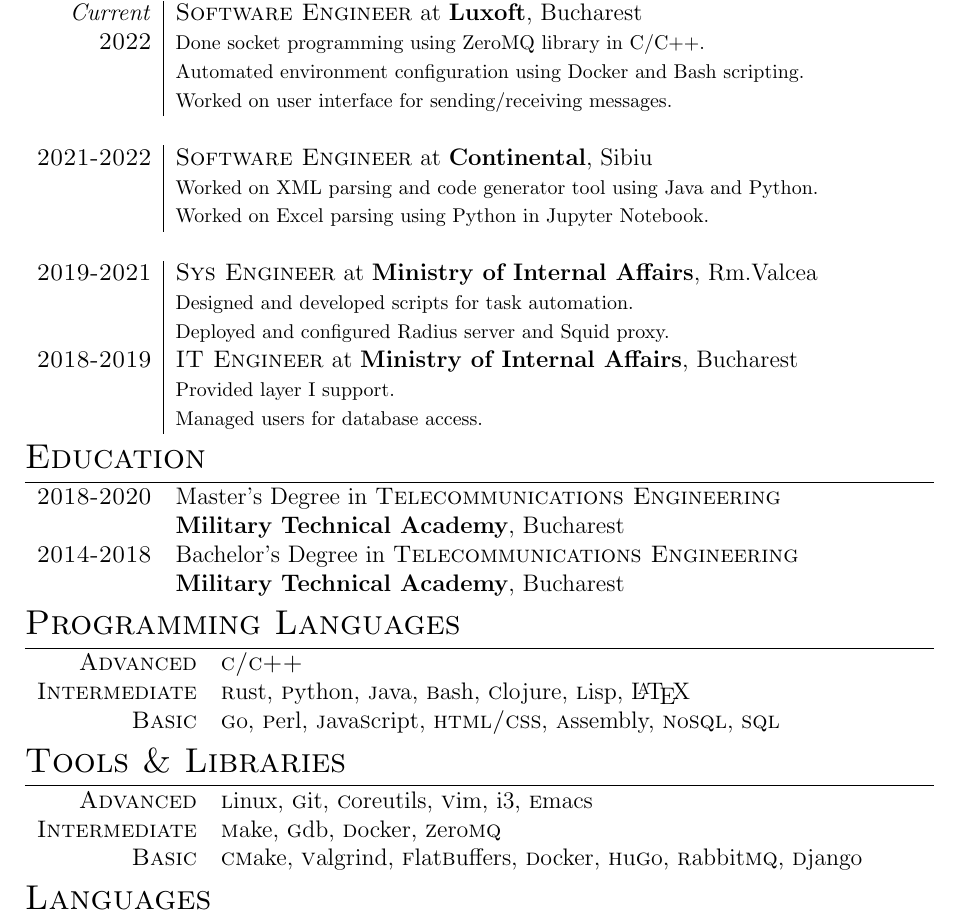
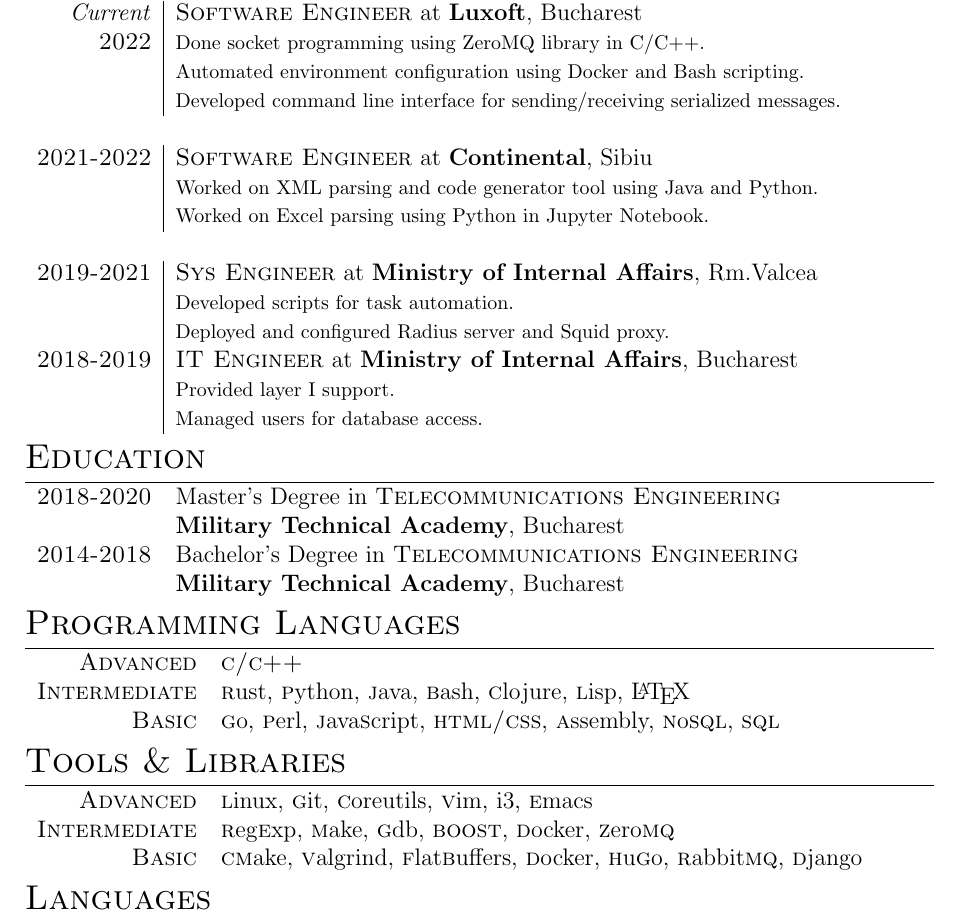
Before and after one commit to gbrlmarn/cv, a LaTeX CV (GMarin_CV.tex): part of the page, cut so that both start at the same text. Compiled offline with pdfLaTeX.

Commit message:
Added regex and other stuff

```diff
--- a/GMarin_CV.tex
+++ b/GMarin_CV.tex
@@ -65,7 +65,7 @@
 \textsc{2022}
 &\footnotesize{Done socket programming using ZeroMQ library in C/C++.}\\
 &\footnotesize{Automated environment configuration using Docker and Bash scripting.}\\
-&\footnotesize{Worked on user interface for sending/receiving messages.}\\
+&\footnotesize{Developed command line interface for sending/receiving serialized messages.}\\
 \multicolumn{2}{c}{}\\
 \textsc{2021-2022}
 &\textsc{Software Engineer} at \textbf{Continental}, Sibiu\\
@@ -75,7 +75,7 @@
 \textsc{2019-2021}
   &\textsc{Sys Engineer} at \textbf{Ministry of Internal Affairs}, Rm.Valcea\\
 &\footnotesize{
-  Designed and developed scripts for task automation.}\\
+  Developed scripts for task automation.}\\
 &\footnotesize{
   Deployed and configured Radius server and Squid proxy.}\\
 %\multicolumn{2}{c}{}\\
@@ -120,7 +120,7 @@
   \textsc{Advanced}&
     \textsc{l}inux, \textsc{g}it, \textsc{c}oreutils, \textsc{v}im,  i3, \textsc{e}macs\\
   \textsc{Intermediate}&
-     \textsc{m}ake, \textsc{g}db, \textsc{d}ocker, \textsc{z}ero\textsc{mq}\\
+     \textsc{r}eg\textsc{e}xp, \textsc{m}ake, \textsc{g}db, \textsc{boost}, \textsc{d}ocker, \textsc{z}ero\textsc{mq}\\
   \textsc{Basic}&
     \textsc{cm}ake,  \textsc{v}algrind, \textsc{f}lat\textsc{b}uffers,
     \textsc{d}ocker, \textsc{h}u\textsc{g}o,
```
Also changed, not shown: GMarin_CV.pdf.
